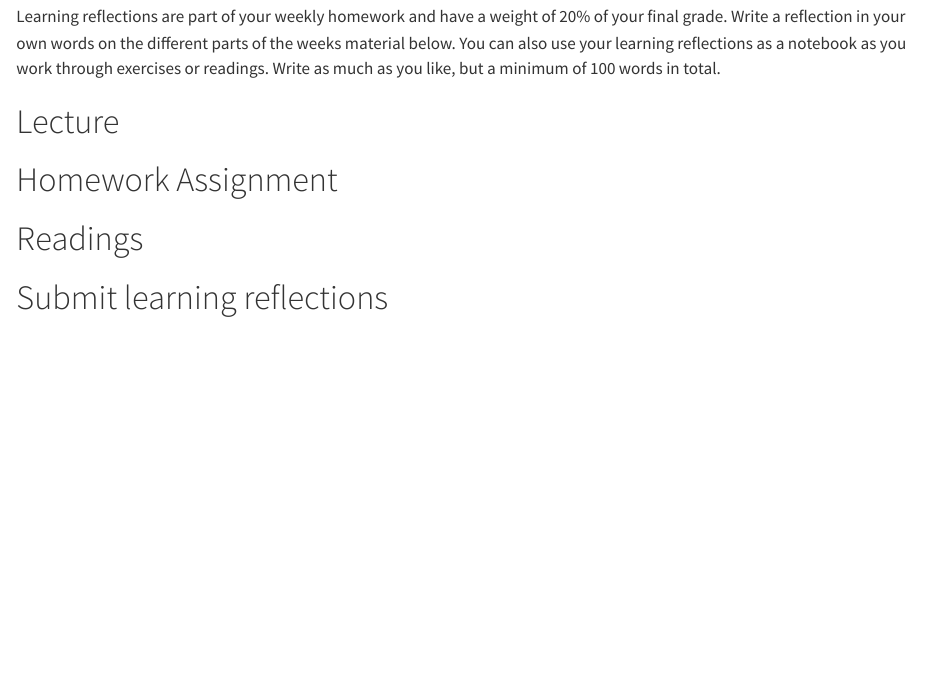
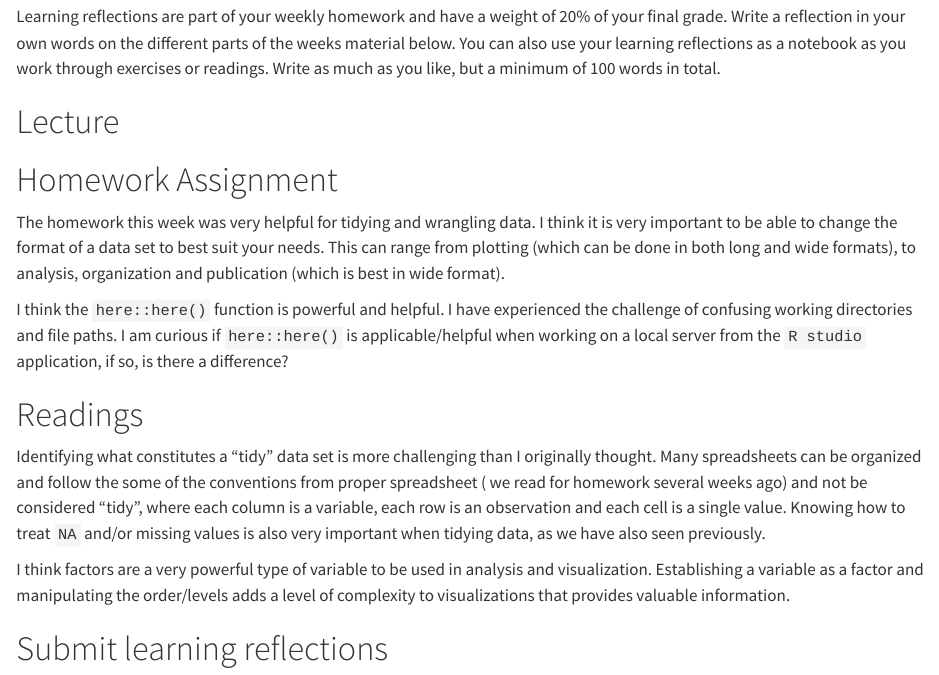
Before and after one commit to cven5999-ss25/wk-05-whitneyknopp, a Quarto document (learning-05.qmd): the page in a window 1100 px wide, from 180 px down. Rendered offline with R 4.5, knitr and Pandoc in place of Quarto, with nearby package versions.

Commit message:
completed week05 learning reflection

```diff
--- a/learning-05.qmd
+++ b/learning-05.qmd
@@ -11,15 +11,17 @@ Learning reflections are part of your weekly homework and have a weight of 20% o
 
 # Lecture
 
-<!--# Add your reflections on the lecture of this week here -->
-
 # Homework Assignment
 
-<!--# Add your reflections on the homework programming assignment here -->
+The homework this week was very helpful for tidying and wrangling data. I think it is very important to be able to change the format of a data set to best suit your needs. This can range from plotting (which can be done in both long and wide formats), to analysis, organization and publication (which is best in wide format).
+
+I think the `here::here()` function is powerful and helpful. I have experienced the challenge of confusing working directories and file paths. I am curious if `here::here()` is applicable/helpful when working on a local server from the `R studio` application, if so, is there a difference?
 
 # Readings
 
-<!--# Add your reflections on the required readings here -->
+Identifying what constitutes a "tidy" data set is more challenging than I originally thought. Many spreadsheets can be organized and follow the some of the conventions from proper spreadsheet ( we read for homework several weeks ago) and not be considered "tidy", where each column is a variable, each row is an observation and each cell is a single value. Knowing how to treat `NA` and/or missing values is also very important when tidying data, as we have also seen previously.
+
+I think factors are a very powerful type of variable to be used in analysis and visualization. Establishing a variable as a factor and manipulating the order/levels adds a level of complexity to visualizations that provides valuable information.
 
 # Submit learning reflections
 
```
